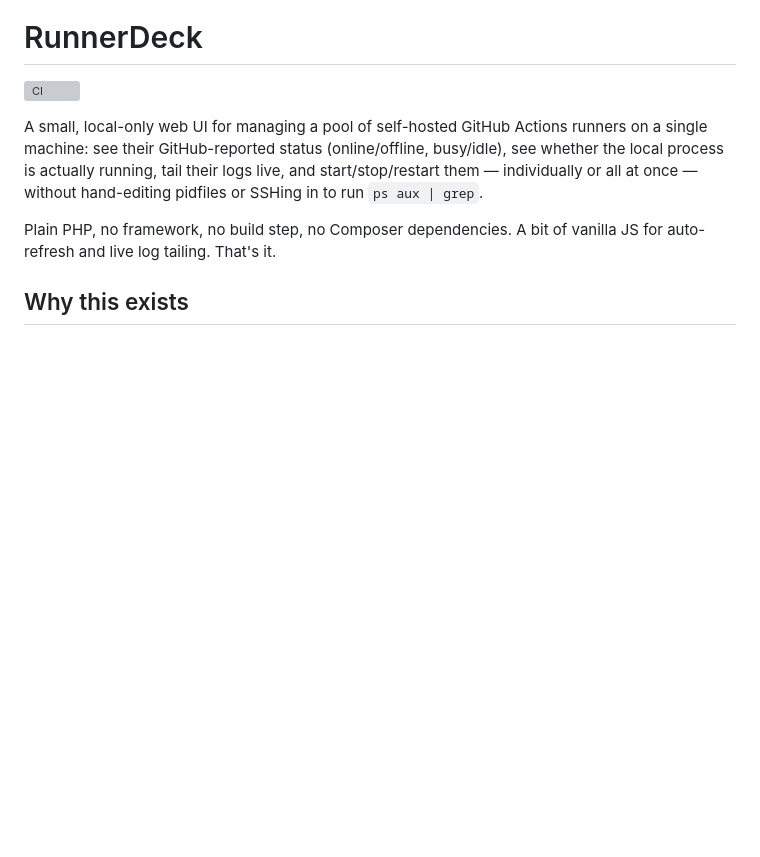
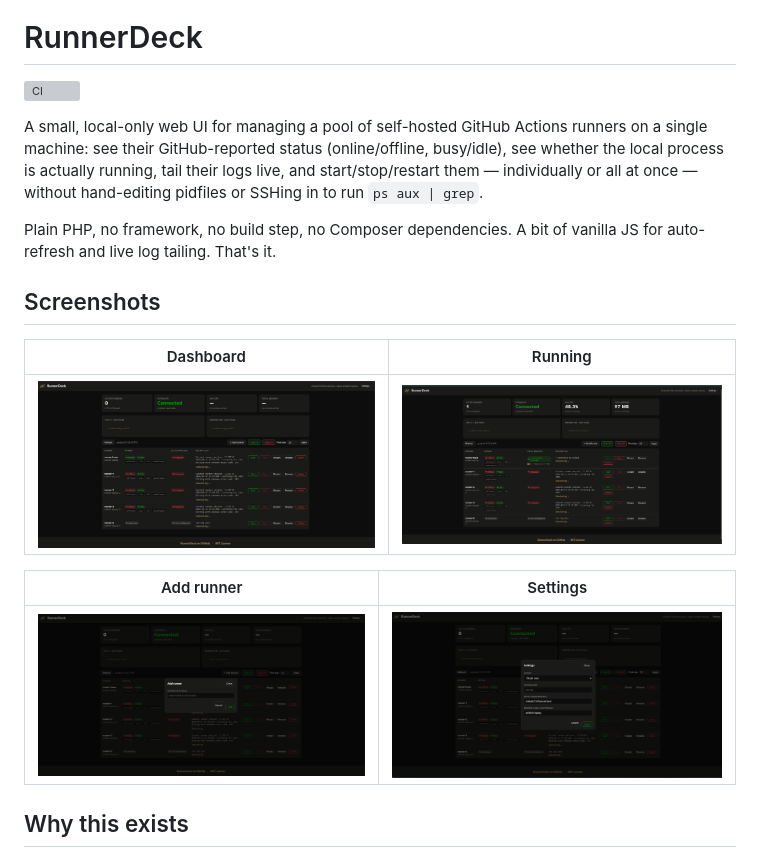
Before and after one commit to AnikethTS/RunnerDeck, a Markdown page: README.md, the part around the change. GitHub-like rendering; pictures changed too: .github/screenshots/add-runner.png (added), .github/screenshots/dashboard.png (added), .github/screenshots/running.png (added); blank space fills up the shorter version; grey boxes are pictures that could not be loaded.

Commit message:
Add screenshots to README
Real screenshots of the running app: the main dashboard (stat cards,
history charts, runner table), a runner actively running with live
CPU/RAM, and the Add Runner and Settings dialogs.

```diff
--- a/README.md
+++ b/README.md
@@ -12,6 +12,16 @@ without hand-editing pidfiles or SSHing in to run `ps aux | grep`.
 
 Plain PHP, no framework, no build step, no Composer dependencies. A bit of
 vanilla JS for auto-refresh and live log tailing. That's it.
+
+## Screenshots
+
+| Dashboard | Running |
+|---|---|
+| ![Dashboard overview](.github/screenshots/dashboard.png) | ![A runner active, with live CPU/RAM](.github/screenshots/running.png) |
+
+| Add runner | Settings |
+|---|---|
+| ![Add runner dialog](.github/screenshots/add-runner.png) | ![Scope/org/repo settings dialog](.github/screenshots/settings.png) |
 
 ## Why this exists
 
```
